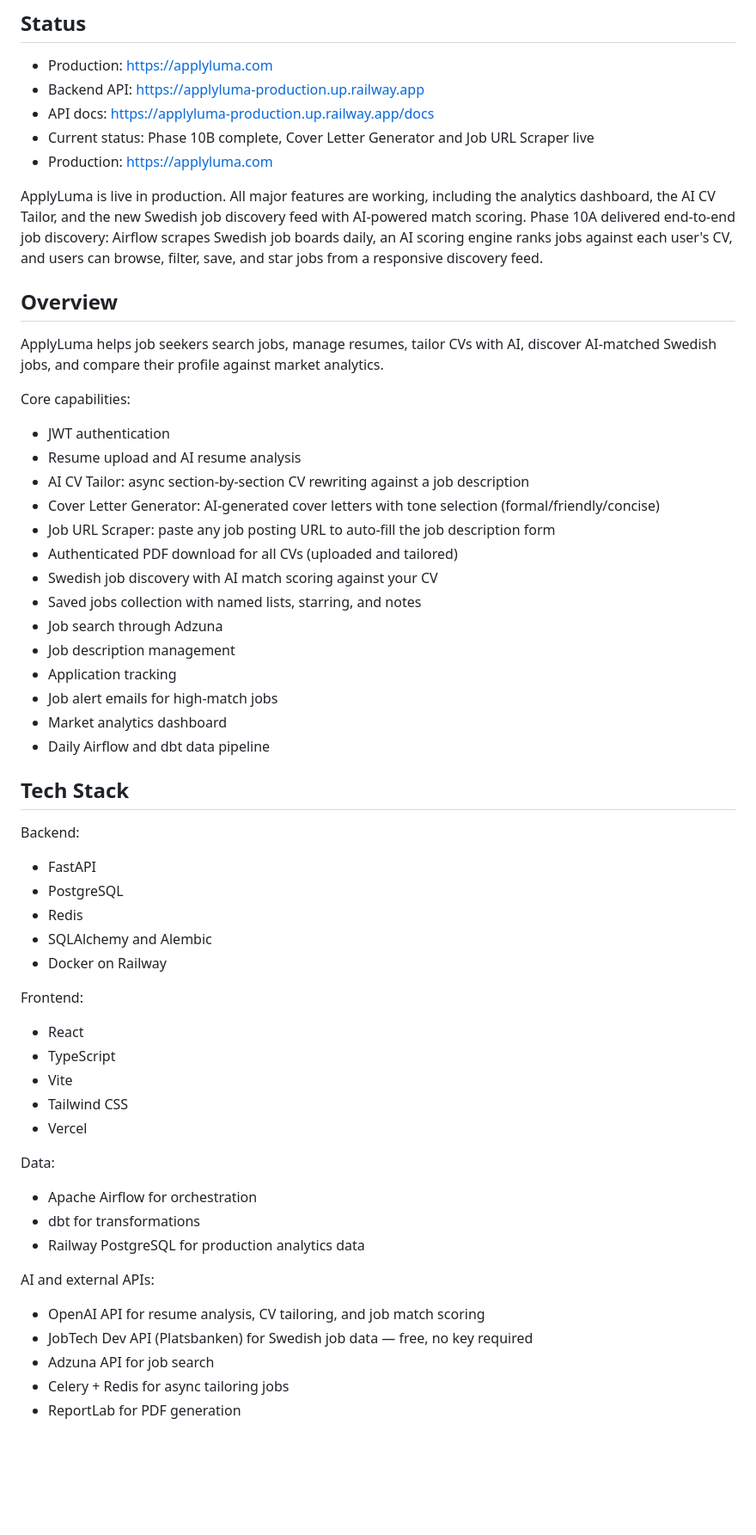
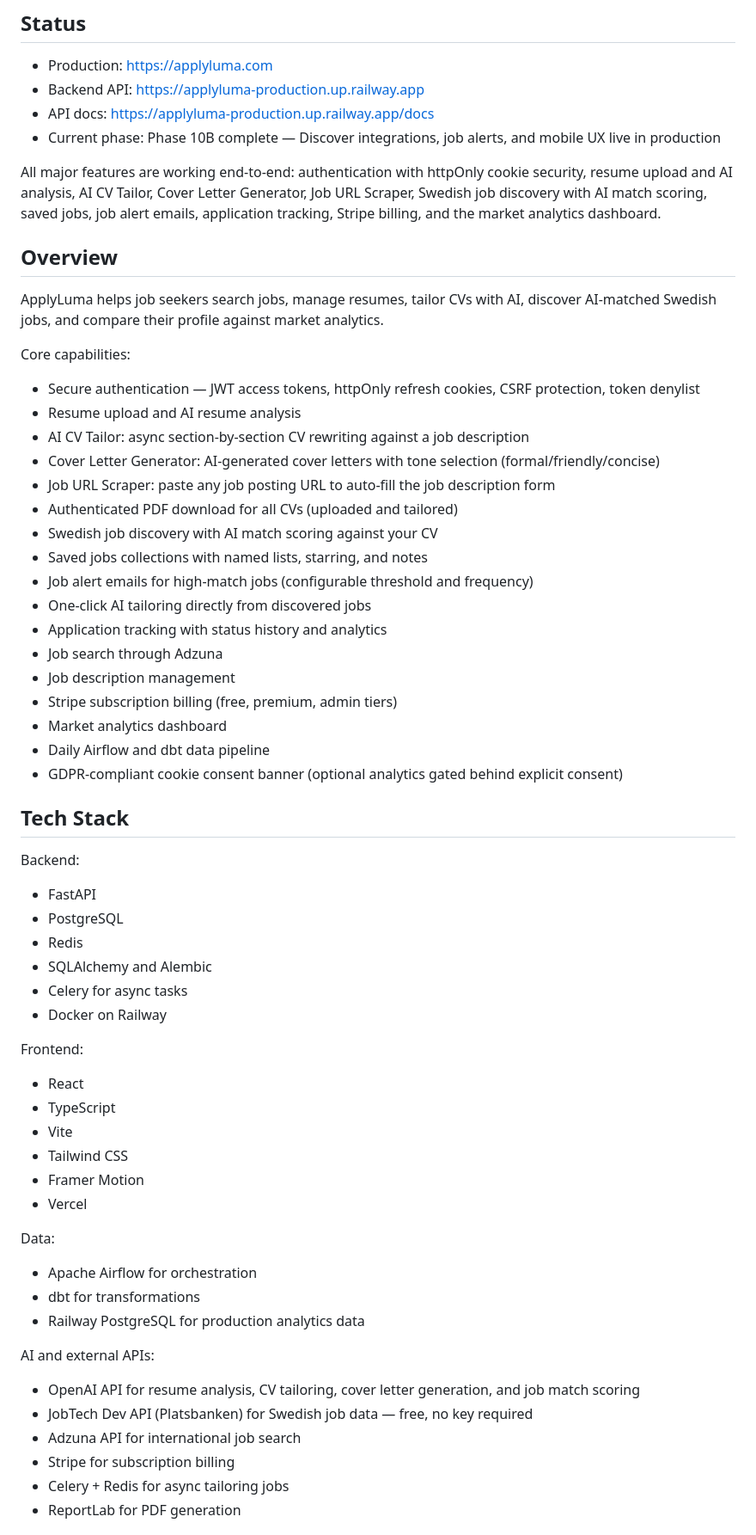
Before and after one commit to Sam-Razavi/applyluma, a Markdown page: README.md, the part around one of its changes. Shown at 86% size. Rendered like a GitHub page; blank space fills up the shorter version.

```diff
--- a/README.md
+++ b/README.md
@@ -15,15 +15,13 @@ AI-powered job search and resume optimization platform with production analytics
 - Production: https://applyluma.com
 - Backend API: https://applyluma-production.up.railway.app
 - API docs: https://applyluma-production.up.railway.app/docs
-- Current status: Phase 10B complete, Cover Letter Generator and Job URL Scraper live
-- Production: https://applyluma.com
+- Current phase: Phase 10B complete — Discover integrations, job alerts, and mobile UX live in production
 
-ApplyLuma is live in production. All major features are working, including the
-analytics dashboard, the AI CV Tailor, and the new Swedish job discovery feed
-with AI-powered match scoring. Phase 10A delivered end-to-end job discovery:
-Airflow scrapes Swedish job boards daily, an AI scoring engine ranks jobs against
-each user's CV, and users can browse, filter, save, and star jobs from a
-responsive discovery feed.
+All major features are working end-to-end: authentication with httpOnly cookie
+security, resume upload and AI analysis, AI CV Tailor, Cover Letter Generator,
+Job URL Scraper, Swedish job discovery with AI match scoring, saved jobs, job
+alert emails, application tracking, Stripe billing, and the market analytics
+dashboard.
 
 ## Overview
 
@@ -31,20 +29,23 @@ ApplyLuma helps job seekers search jobs, manage resumes, tailor CVs with AI,
 discover AI-matched Swedish jobs, and compare their profile against market analytics.
 
 Core capabilities:
-- JWT authentication
+- Secure authentication — JWT access tokens, httpOnly refresh cookies, CSRF protection, token denylist
 - Resume upload and AI resume analysis
 - AI CV Tailor: async section-by-section CV rewriting against a job description
 - Cover Letter Generator: AI-generated cover letters with tone selection (formal/friendly/concise)
 - Job URL Scraper: paste any job posting URL to auto-fill the job description form
 - Authenticated PDF download for all CVs (uploaded and tailored)
 - Swedish job discovery with AI match scoring against your CV
-- Saved jobs collection with named lists, starring, and notes
+- Saved jobs collections with named lists, starring, and notes
+- Job alert emails for high-match jobs (configurable threshold and frequency)
+- One-click AI tailoring directly from discovered jobs
+- Application tracking with status history and analytics
 - Job search through Adzuna
 - Job description management
-- Application tracking
-- Job alert emails for high-match jobs
+- Stripe subscription billing (free, premium, admin tiers)
 - Market analytics dashboard
 - Daily Airflow and dbt data pipeline
+- GDPR-compliant cookie consent banner (optional analytics gated behind explicit consent)
 
 ## Tech Stack
 
@@ -53,6 +54,7 @@ Backend:
 - PostgreSQL
 - Redis
 - SQLAlchemy and Alembic
+- Celery for async tasks
 - Docker on Railway
 
 Frontend:
@@ -60,6 +62,7 @@ Frontend:
 - TypeScript
 - Vite
 - Tailwind CSS
+- Framer Motion
 - Vercel
 
 Data:
@@ -68,9 +71,10 @@ Data:
 - Railway PostgreSQL for production analytics data
 
 AI and external APIs:
-- OpenAI API for resume analysis, CV tailoring, and job match scoring
+- OpenAI API for resume analysis, CV tailoring, cover letter generation, and job match scoring
 - JobTech Dev API (Platsbanken) for Swedish job data — free, no key required
-- Adzuna API for job search
+- Adzuna API for international job search
+- Stripe for subscription billing
 - Celery + Redis for async tailoring jobs
 - ReportLab for PDF generation
 
```
Also changed, not shown: other parts of README.md (+57 -23 lines).
